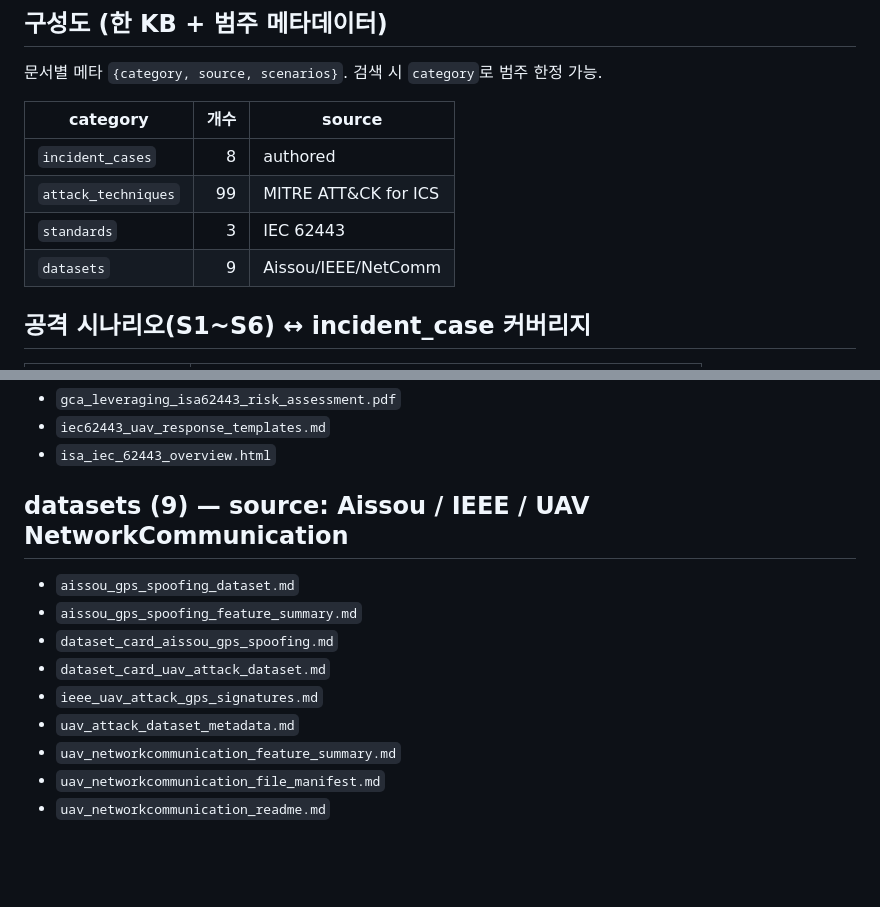
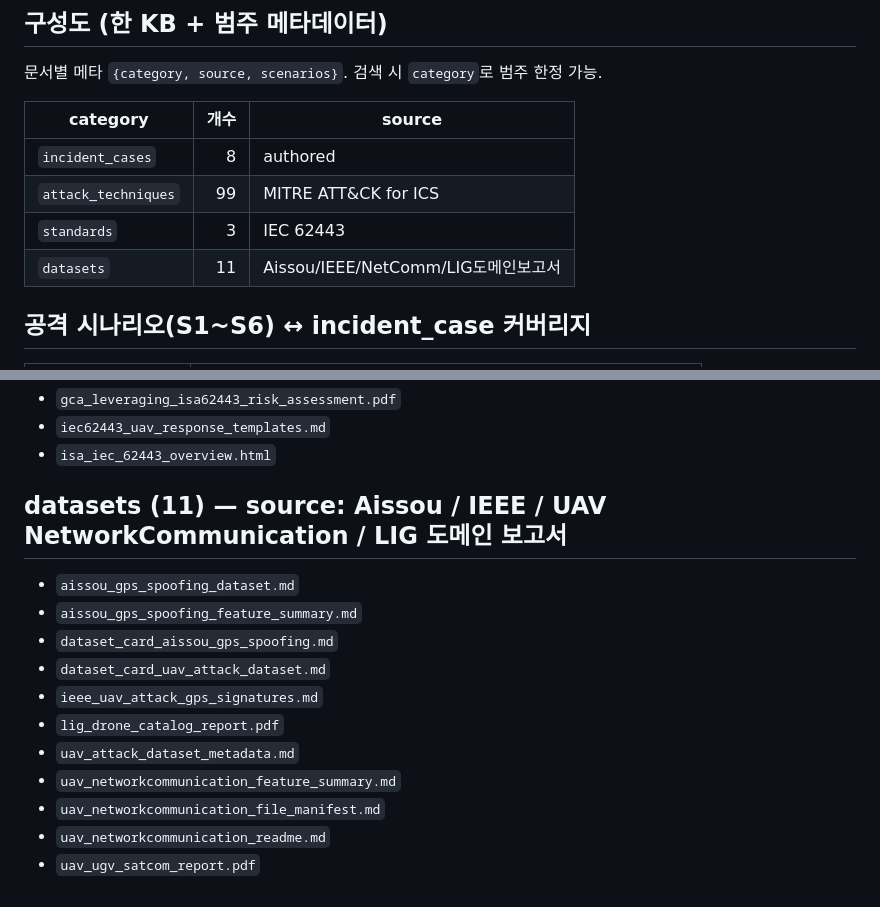
Before and after one commit to s1ns3nz0/pollack-ai, a Markdown page: data/knowledge_base/MANIFEST.md, 2 parts joined by grey strips. GitHub-like rendering; blank space fills up the shorter version.

Commit message:
feat: 시나리오 data_refs 도메인 보고서 2종을 RAG에 적재
S1·S3·S4·S6가 참조하는 lig_drone_catalog_report.pdf, uav_ugv_satcom_report.pdf
(LIG 도메인 보고서)를 datasets 범주로 ingest. RAG의 '도메인 주입' 자료 갭 해소.
KB datasets 9→11, 총 121 docs. 검색 동작 확인.

Co-Authored-By: Claude Opus 4.8 <noreply@anthropic.com>

```diff
--- a/data/knowledge_base/MANIFEST.md
+++ b/data/knowledge_base/MANIFEST.md
@@ -12,7 +12,7 @@ RAGFlow KB(`uav_soc_rag`)에 적재되는 원천 문서. 본문은 .gitignore로
 | `incident_cases` | 8 | authored |
 | `attack_techniques` | 99 | MITRE ATT&CK for ICS |
 | `standards` | 3 | IEC 62443 |
-| `datasets` | 9 | Aissou/IEEE/NetComm |
+| `datasets` | 11 | Aissou/IEEE/NetComm/LIG도메인보고서 |
 
 ## 공격 시나리오(S1~S6) ↔ incident_case 커버리지
 
@@ -146,14 +146,16 @@ RAGFlow KB(`uav_soc_rag`)에 적재되는 원천 문서. 본문은 .gitignore로
 - `iec62443_uav_response_templates.md`
 - `isa_iec_62443_overview.html`
 
-## datasets (9) — source: Aissou / IEEE / UAV NetworkCommunication
+## datasets (11) — source: Aissou / IEEE / UAV NetworkCommunication / LIG 도메인 보고서
 
 - `aissou_gps_spoofing_dataset.md`
 - `aissou_gps_spoofing_feature_summary.md`
 - `dataset_card_aissou_gps_spoofing.md`
 - `dataset_card_uav_attack_dataset.md`
 - `ieee_uav_attack_gps_signatures.md`
+- `lig_drone_catalog_report.pdf`
 - `uav_attack_dataset_metadata.md`
 - `uav_networkcommunication_feature_summary.md`
 - `uav_networkcommunication_file_manifest.md`
 - `uav_networkcommunication_readme.md`
+- `uav_ugv_satcom_report.pdf`
```
